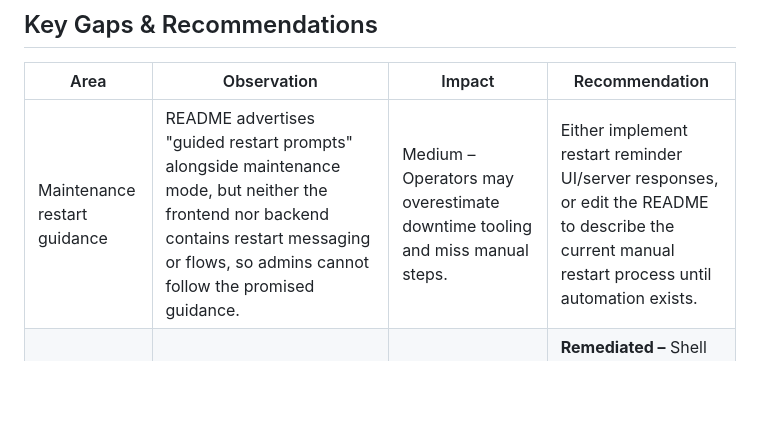
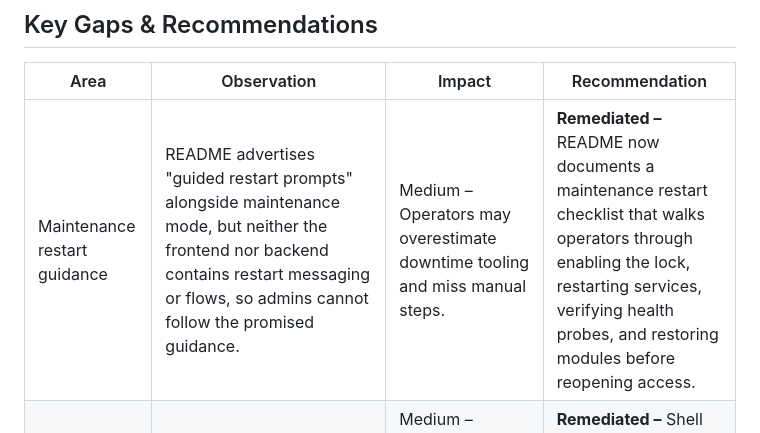
Before and after one commit to AsaTyr2018/VisionSuit, a Markdown page: docs/project-audit-2025-09-29.md, the part around the change. Rendered like a GitHub page; blank space fills up the shorter version.

```diff
--- a/docs/project-audit-2025-09-29.md
+++ b/docs/project-audit-2025-09-29.md
@@ -20,7 +20,7 @@
 ## Key Gaps & Recommendations
 | Area | Observation | Impact | Recommendation |
 | --- | --- | --- | --- |
-| Maintenance restart guidance | README advertises "guided restart prompts" alongside maintenance mode, but neither the frontend nor backend contains restart messaging or flows, so admins cannot follow the promised guidance. | Medium – Operators may overestimate downtime tooling and miss manual steps. | Either implement restart reminder UI/server responses, or edit the README to describe the current manual restart process until automation exists.
+| Maintenance restart guidance | README advertises "guided restart prompts" alongside maintenance mode, but neither the frontend nor backend contains restart messaging or flows, so admins cannot follow the promised guidance. | Medium – Operators may overestimate downtime tooling and miss manual steps. | **Remediated –** README now documents a maintenance restart checklist that walks operators through enabling the lock, restarting services, verifying health probes, and restoring modules before reopening access.
 | Language consistency | Remaining installer, storage proxy, backend, and UI messages have been translated to English, aligning with the English-only standard. | Medium – Mixed-language output previously complicated support and contradicted documentation expectations. | **Remediated –** Shell scripts, API responses, storage proxy, and UI confirmation prompts now use English messaging, restoring consistency with documentation.
 | Workflow automation promises | The workflow/community plans describe chunked uploads, background workers (BullMQ/Redis), email digests, and reputation systems, yet the codebase still performs in-memory single-request uploads, lacks queue dependencies, and does not expose digest jobs. | High – Stakeholders planning integrations will be blocked; documentation should clarify that these features are roadmap items. | Update docs to mark these features as future work or adjust implementation priorities (streamed uploads, job worker, notification digests) to catch up with the published plans.
 | Upload resilience | README and workflow plan promise 2 GB uploads with intelligent validation, but Express still buffers files in memory via `multer.memoryStorage`, risking crashes under the advertised limits. | High – Production uploads over ~1 GB can exhaust memory. | Implement streaming uploads to MinIO or adjust README limits/document required infrastructure.
```
Also changed, not shown: ChangeLog/changelog.md (+5 -0 lines), README.md (+13 -1 lines).
